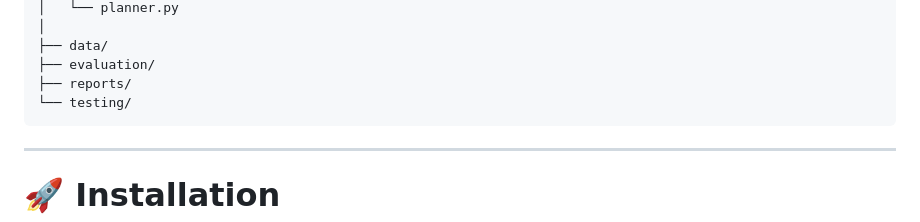
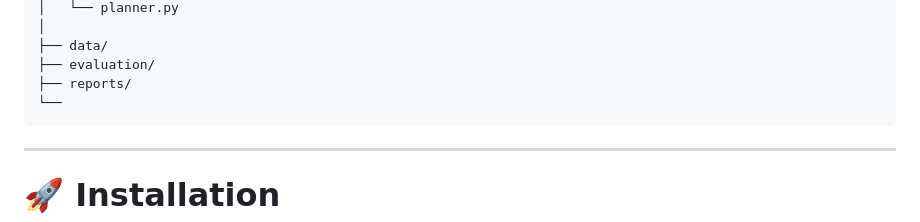
Before and after one commit to franklin-mk/ai-capstone, a Markdown page: README.md, the part around the change. GitHub-like rendering.

````diff
--- a/README.md
+++ b/README.md
@@ -100,7 +100,7 @@ ai-capstone/
 ├── data/
 ├── evaluation/
 ├── reports/
-└── testing/
+└──
 ```
 
 ---
````
